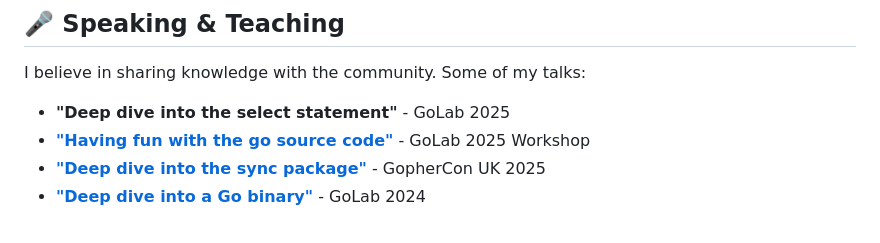
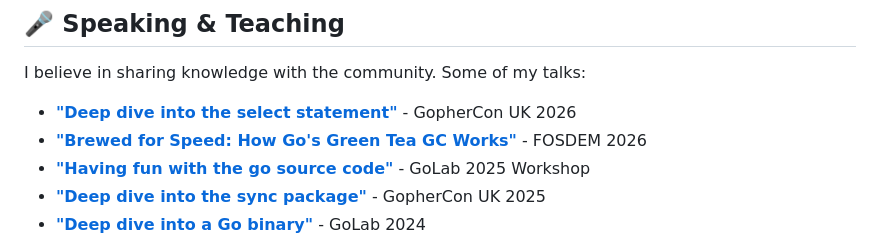
Before and after one commit to jespino/jespino, a Markdown page: README.md, the part around the change. Drawn GitHub-style.

Commit message:
Update select statement talk and add Green Tea GC talk

```diff
--- a/README.md
+++ b/README.md
@@ -18,7 +18,8 @@ I'm a software engineer passionate about understanding how things work at a fund
 
 I believe in sharing knowledge with the community. Some of my talks:
 
-- **"Deep dive into the select statement"** - GoLab 2025
+- **["Deep dive into the select statement"](https://youtu.be/fH5hoZJL_tQ)** - GopherCon UK 2026
+- **["Brewed for Speed: How Go's Green Tea GC Works"](https://youtu.be/aQ9JsWyjRy8)** - FOSDEM 2026
 - **["Having fun with the go source code"](https://jespino.github.io/having-fun-with-the-go-source-code-workshop/)** - GoLab 2025 Workshop
 - **["Deep dive into the sync package"](https://youtu.be/DOj1G7CMT-I)** - GopherCon UK 2025
 - **["Deep dive into a Go binary"](https://youtu.be/EsfzzJaimvQ)** - GoLab 2024
```
